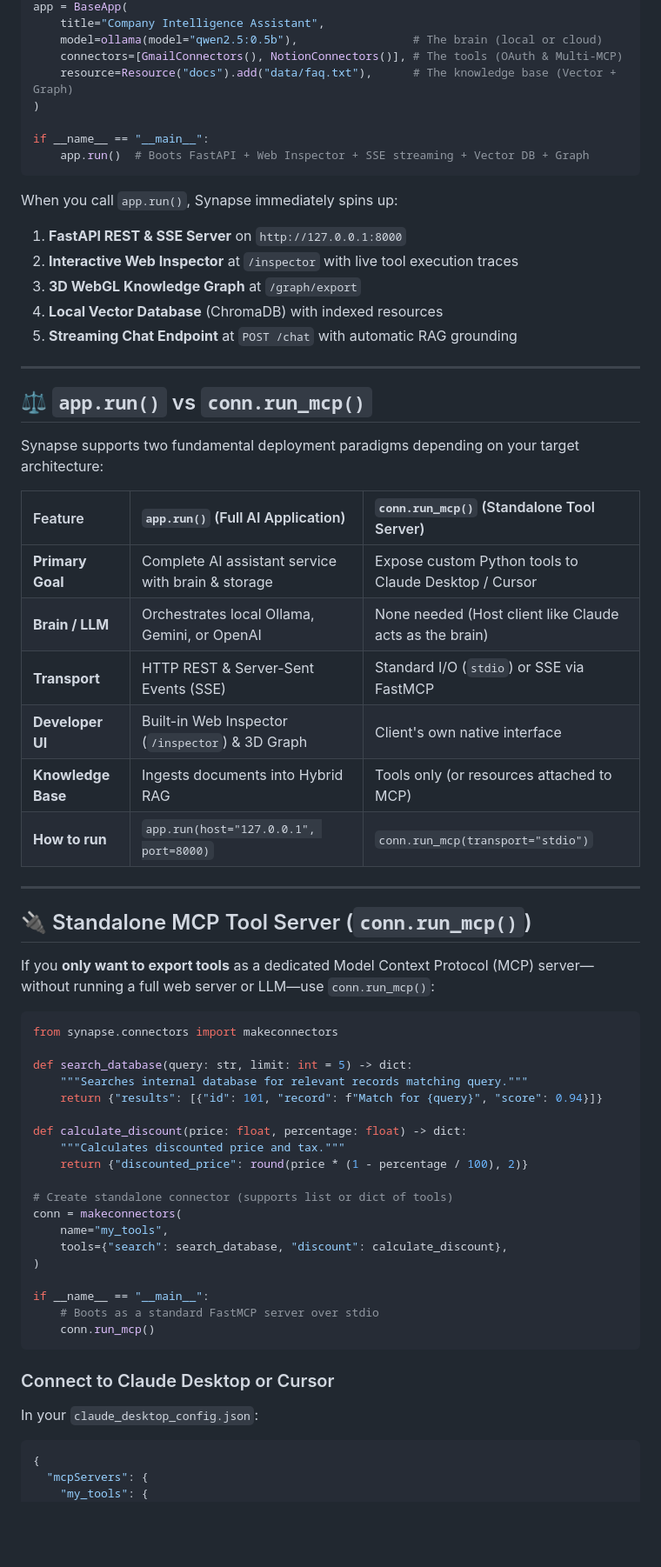
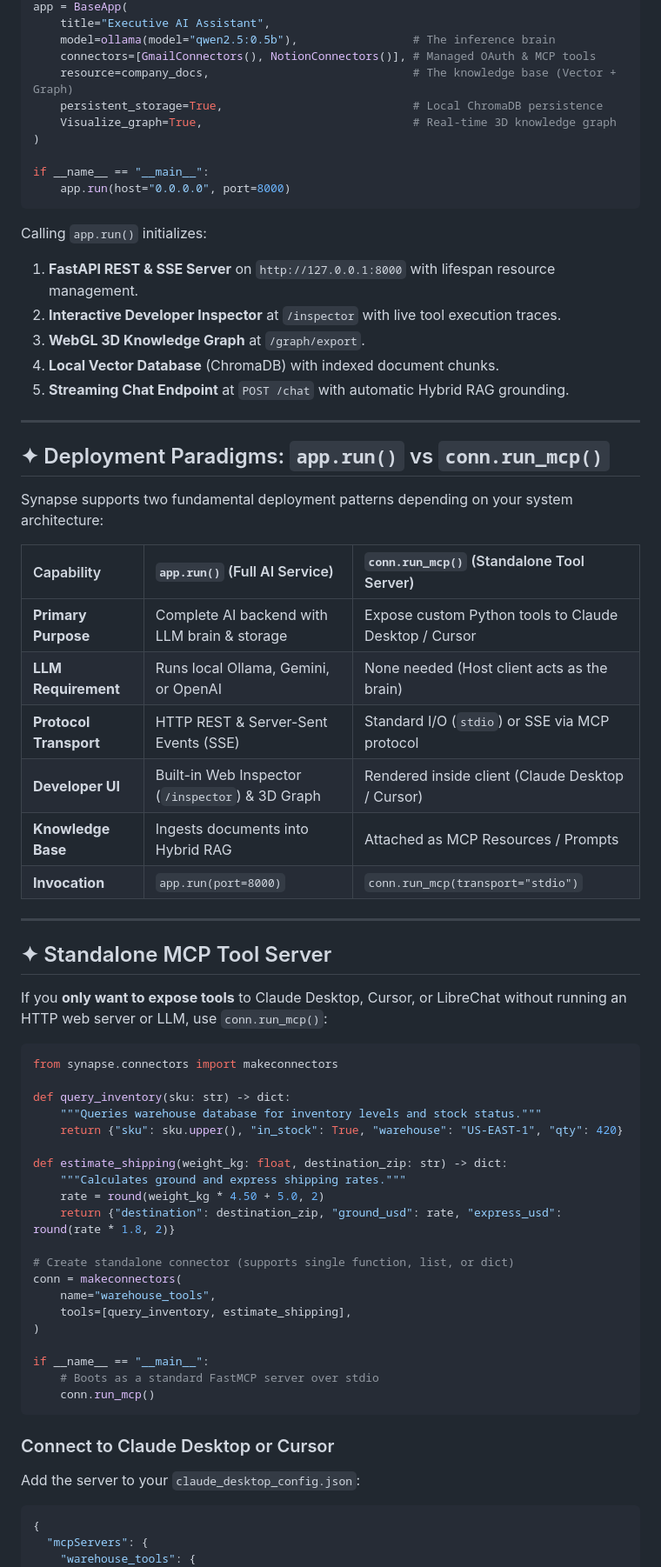
Before and after one commit to AKASH-KUMAR-BARPANDA/synapse-framework, a Markdown page: README.md, the part around one of its changes. Shown at 87% size. Rendered like a GitHub page; blank space fills up the shorter version.

Commit message:
docs: elevate README quality with premium typography, benchmarks, and high-fidelity examples

````diff
--- a/README.md
+++ b/README.md
@@ -194,57 +228,61 @@ from synapse.resource import Resource
 app = BaseApp(
-    title="Company Intelligence Assistant",
-    model=ollama(model="qwen2.5:0.5b"),                 # The brain (local or cloud)
-    connectors=[GmailConnectors(), NotionConnectors()], # The tools (OAuth & Multi-MCP)
-    resource=Resource("docs").add("data/faq.txt"),      # The knowledge base (Vector + Graph)
+    title="Executive AI Assistant",
+    model=ollama(model="qwen2.5:0.5b"),                 # The inference brain
+    connectors=[GmailConnectors(), NotionConnectors()], # Managed OAuth & MCP tools
+    resource=company_docs,                              # The knowledge base (Vector + Graph)
+    persistent_storage=True,                            # Local ChromaDB persistence
+    Visualize_graph=True,                               # Real-time 3D knowledge graph
 )
 
 if __name__ == "__main__":
-    app.run()  # Boots FastAPI + Web Inspector + SSE streaming + Vector DB + Graph
+    app.run(host="0.0.0.0", port=8000)
 ```
 
-When you call `app.run()`, Synapse immediately spins up:
-1. **FastAPI REST & SSE Server** on `http://127.0.0.1:8000`
-2. **Interactive Web Inspector** at `/inspector` with live tool execution traces
-3. **3D WebGL Knowledge Graph** at `/graph/export`
-4. **Local Vector Database** (ChromaDB) with indexed resources
-5. **Streaming Chat Endpoint** at `POST /chat` with automatic RAG grounding
+Calling `app.run()` initializes:
+1. **FastAPI REST & SSE Server** on `http://127.0.0.1:8000` with lifespan resource management.
+2. **Interactive Developer Inspector** at `/inspector` with live tool execution traces.
+3. **WebGL 3D Knowledge Graph** at `/graph/export`.
+4. **Local Vector Database** (ChromaDB) with indexed document chunks.
+5. **Streaming Chat Endpoint** at `POST /chat` with automatic Hybrid RAG grounding.
 
 ---
 
-## ⚖️ `app.run()` vs `conn.run_mcp()`
+## ✦ Deployment Paradigms: `app.run()` vs `conn.run_mcp()`
 
-Synapse supports two fundamental deployment paradigms depending on your target architecture:
+Synapse supports two fundamental deployment patterns depending on your system architecture:
 
-| Feature | `app.run()` (Full AI Application) | `conn.run_mcp()` (Standalone Tool Server) |
+| Capability | `app.run()` (Full AI Service) | `conn.run_mcp()` (Standalone Tool Server) |
 | :--- | :--- | :--- |
-| **Primary Goal** | Complete AI assistant service with brain & storage | Expose custom Python tools to Claude Desktop / Cursor |
-| **Brain / LLM** | Orchestrates local Ollama, Gemini, or OpenAI | None needed (Host client like Claude acts as the brain) |
-| **Transport** | HTTP REST & Server-Sent Events (SSE) | Standard I/O (`stdio`) or SSE via FastMCP |
-| **Developer UI** | Built-in Web Inspector (`/inspector`) & 3D Graph | Client's own native interface |
-| **Knowledge Base** | Ingests documents into Hybrid RAG | Tools only (or resources attached to MCP) |
-| **How to run** | `app.run(host="127.0.0.1", port=8000)` | `conn.run_mcp(transport="stdio")` |
+| **Primary Purpose** | Complete AI backend with LLM brain & storage | Expose custom Python tools to Claude Desktop / Cursor |
+| **LLM Requirement** | Runs local Ollama, Gemini, or OpenAI | None needed (Host client acts as the brain) |
+| **Protocol Transport** | HTTP REST & Server-Sent Events (SSE) | Standard I/O (`stdio`) or SSE via MCP protocol |
+| **Developer UI** | Built-in Web Inspector (`/inspector`) & 3D Graph | Rendered inside client (Claude Desktop / Cursor) |
+| **Knowledge Base** | Ingests documents into Hybrid RAG | Attached as MCP Resources / Prompts |
+| **Invocation** | `app.run(port=8000)` | `conn.run_mcp(transport="stdio")` |
 
 ---
 
-## 🔌 Standalone MCP Tool Server (`conn.run_mcp()`)
+<a id="standalone-mcp"></a>
+## ✦ Standalone MCP Tool Server
 
-If you **only want to export tools** as a dedicated Model Context Protocol (MCP) server—without running a full web server or LLM—use `conn.run_mcp()`:
+If you **only want to expose tools** to Claude Desktop, Cursor, or LibreChat without running an HTTP web server or LLM, use `conn.run_mcp()`:
 
 ```python
 from synapse.connectors import makeconnectors
 
-def search_database(query: str, limit: int = 5) -> dict:
-    """Searches internal database for relevant records matching query."""
-    return {"results": [{"id": 101, "record": f"Match for {query}", "score": 0.94}]}
+def query_inventory(sku: str) -> dict:
+    """Queries warehouse database for inventory levels and stock status."""
+    return {"sku": sku.upper(), "in_stock": True, "warehouse": "US-EAST-1", "qty": 420}
 
-def calculate_discount(price: float, percentage: float) -> dict:
-    """Calculates discounted price and tax."""
-    return {"discounted_price": round(price * (1 - percentage / 100), 2)}
+def estimate_shipping(weight_kg: float, destination_zip: str) -> dict:
+    """Calculates ground and express shipping rates."""
+    rate = round(weight_kg * 4.50 + 5.0, 2)
+    return {"destination": destination_zip, "ground_usd": rate, "express_usd": round(rate * 1.8, 2)}
 
-# Create standalone connector (supports list or dict of tools)
+# Create standalone connector (supports single function, list, or dict)
 conn = makeconnectors(
-    name="my_tools",
-    tools={"search": search_database, "discount": calculate_discount},
+    name="warehouse_tools",
+    tools=[query_inventory, estimate_shipping],
 )
 
 if __name__ == "__main__":
@@ -253,10 +291,11 @@ if __name__ == "__main__":
 ```
 
 ### Connect to Claude Desktop or Cursor
-In your `claude_desktop_config.json`:
+
+Add the server to your `claude_desktop_config.json`:
 
 ```json
 {
   "mcpServers": {
-    "my_tools": {
+    "warehouse_tools": {
       "command": "python",
````
Also changed, not shown: other parts of README.md (+276 -284 lines).
